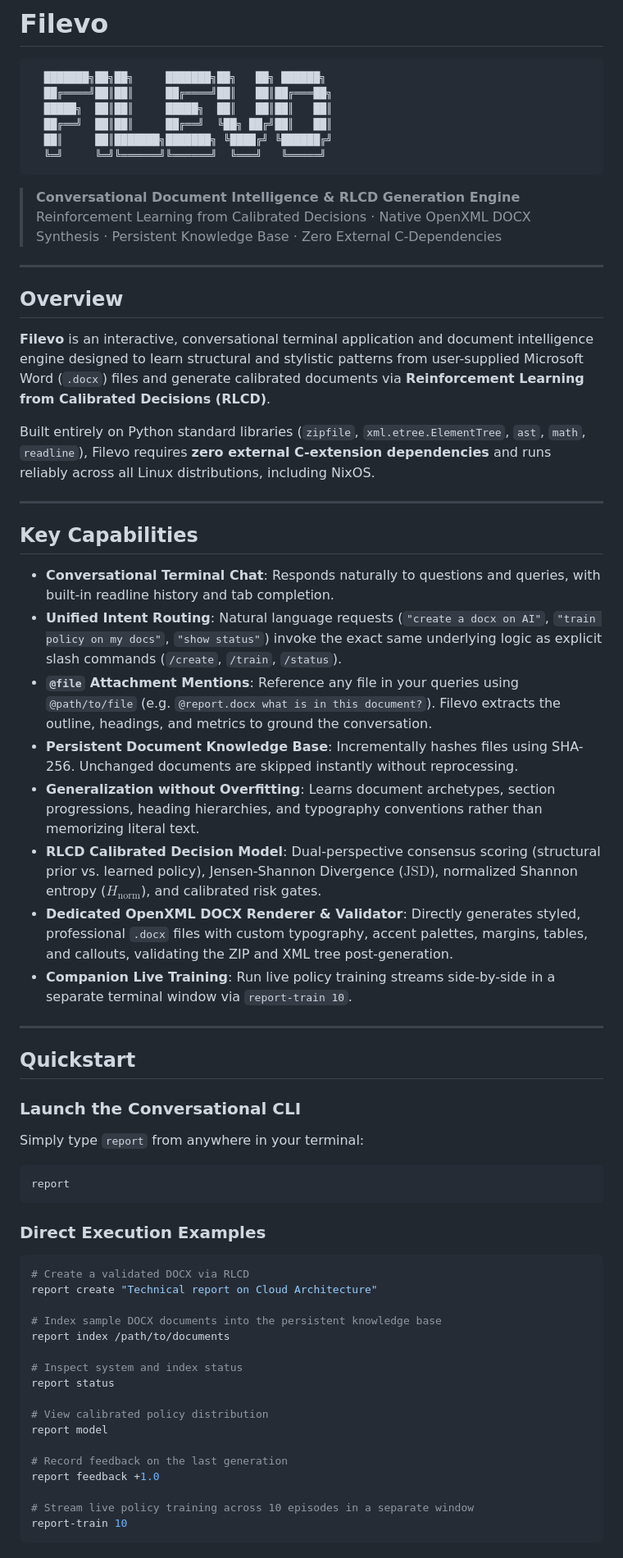
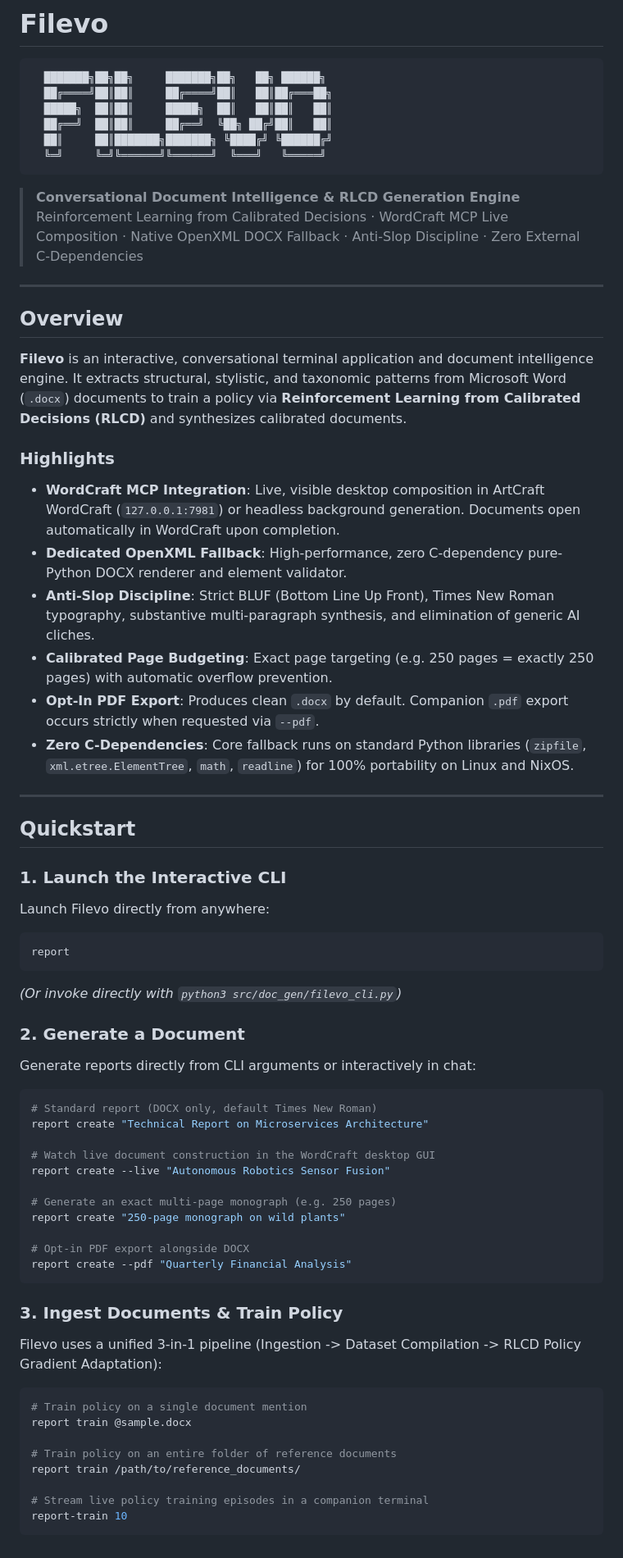
Before and after one commit to Wired-Navi0x17/Filevo, a Markdown page: README.md, the part around one of its changes. Shown at 82% size. GitHub-like rendering.

Commit message:
Update README with straightforward instructions, WordCraft desktop workflow, and test execution

````diff
--- a/README.md
+++ b/README.md
@@ -10,55 +10,59 @@
 ```
 
 > **Conversational Document Intelligence & RLCD Generation Engine**
-> Reinforcement Learning from Calibrated Decisions · Native OpenXML DOCX Synthesis · Persistent Knowledge Base · Zero External C-Dependencies
+> Reinforcement Learning from Calibrated Decisions · WordCraft MCP Live Composition · Native OpenXML DOCX Fallback · Anti-Slop Discipline · Zero External C-Dependencies
 
 ---
 
 ## Overview
 
-**Filevo** is an interactive, conversational terminal application and document intelligence engine designed to learn structural and stylistic patterns from user-supplied Microsoft Word (`.docx`) files and generate calibrated documents via **Reinforcement Learning from Calibrated Decisions (RLCD)**.
+**Filevo** is an interactive, conversational terminal application and document intelligence engine. It extracts structural, stylistic, and taxonomic patterns from Microsoft Word (`.docx`) documents to train a policy via **Reinforcement Learning from Calibrated Decisions (RLCD)** and synthesizes calibrated documents.
 
-Built entirely on Python standard libraries (`zipfile`, `xml.etree.ElementTree`, `ast`, `math`, `readline`), Filevo requires **zero external C-extension dependencies** and runs reliably across all Linux distributions, including NixOS.
-
----
-
-## Key Capabilities
-
-* **Conversational Terminal Chat**: Responds naturally to questions and queries, with built-in readline history and tab completion.
-* **Unified Intent Routing**: Natural language requests (`"create a docx on AI"`, `"train policy on my docs"`, `"show status"`) invoke the exact same underlying logic as explicit slash commands (`/create`, `/train`, `/status`).
-* **`@file` Attachment Mentions**: Reference any file in your queries using `@path/to/file` (e.g. `@report.docx what is in this document?`). Filevo extracts the outline, headings, and metrics to ground the conversation.
-* **Persistent Document Knowledge Base**: Incrementally hashes files using SHA-256. Unchanged documents are skipped instantly without reprocessing.
-* **Generalization without Overfitting**: Learns document archetypes, section progressions, heading hierarchies, and typography conventions rather than memorizing literal text.
-* **RLCD Calibrated Decision Model**: Dual-perspective consensus scoring (structural prior vs. learned policy), Jensen-Shannon Divergence ($\text{JSD}$), normalized Shannon entropy ($H_{\text{norm}}$), and calibrated risk gates.
-* **Dedicated OpenXML DOCX Renderer & Validator**: Directly generates styled, professional `.docx` files with custom typography, accent palettes, margins, tables, and callouts, validating the ZIP and XML tree post-generation.
-* **Companion Live Training**: Run live policy training streams side-by-side in a separate terminal window via `report-train 10`.
+### Highlights
+- **WordCraft MCP Integration**: Live, visible desktop composition in ArtCraft WordCraft (`127.0.0.1:7981`) or headless background generation. Documents open automatically in WordCraft upon completion.
+- **Dedicated OpenXML Fallback**: High-performance, zero C-dependency pure-Python DOCX renderer and element validator.
+- **Anti-Slop Discipline**: Strict BLUF (Bottom Line Up Front), Times New Roman typography, substantive multi-paragraph synthesis, and elimination of generic AI cliches.
+- **Calibrated Page Budgeting**: Exact page targeting (e.g. 250 pages = exactly 250 pages) with automatic overflow prevention.
+- **Opt-In PDF Export**: Produces clean `.docx` by default. Companion `.pdf` export occurs strictly when requested via `--pdf`.
+- **Zero C-Dependencies**: Core fallback runs on standard Python libraries (`zipfile`, `xml.etree.ElementTree`, `math`, `readline`) for 100% portability on Linux and NixOS.
 
 ---
 
 ## Quickstart
 
-### Launch the Conversational CLI
-Simply type `report` from anywhere in your terminal:
+### 1. Launch the Interactive CLI
+Launch Filevo directly from anywhere:
 ```bash
 report
 ```
+*(Or invoke directly with `python3 src/doc_gen/filevo_cli.py`)*
 
-### Direct Execution Examples
+### 2. Generate a Document
+Generate reports directly from CLI arguments or interactively in chat:
+
 ```bash
-# Create a validated DOCX via RLCD
-report create "Technical report on Cloud Architecture"
+# Standard report (DOCX only, default Times New Roman)
+report create "Technical Report on Microservices Architecture"
 
-# Index sample DOCX documents into the persistent knowledge base
-report index /path/to/documents
+# Watch live document construction in the WordCraft desktop GUI
+report create --live "Autonomous Robotics Sensor Fusion"
 
-# Inspect system and index status
-report status
+# Generate an exact multi-page monograph (e.g. 250 pages)
+report create "250-page monograph on wild plants"
 
-# View calibrated policy distribution
-report model
+# Opt-in PDF export alongside DOCX
+report create --pdf "Quarterly Financial Analysis"
+```
 
-# Record feedback on the last generation
-report feedback +1.0
+### 3. Ingest Documents & Train Policy
+Filevo uses a unified 3-in-1 pipeline (Ingestion -> Dataset Compilation -> RLCD Policy Gradient Adaptation):
 
-# Stream live policy training across 10 episodes in a separate window
+```bash
+# Train policy on a single document mention
+report train @sample.docx
+
+# Train policy on an entire folder of reference documents
+report train /path/to/reference_documents/
+
+# Stream live policy training episodes in a companion terminal
 report-train 10
````
Also changed, not shown: other parts of README.md (+72 -113 lines).
